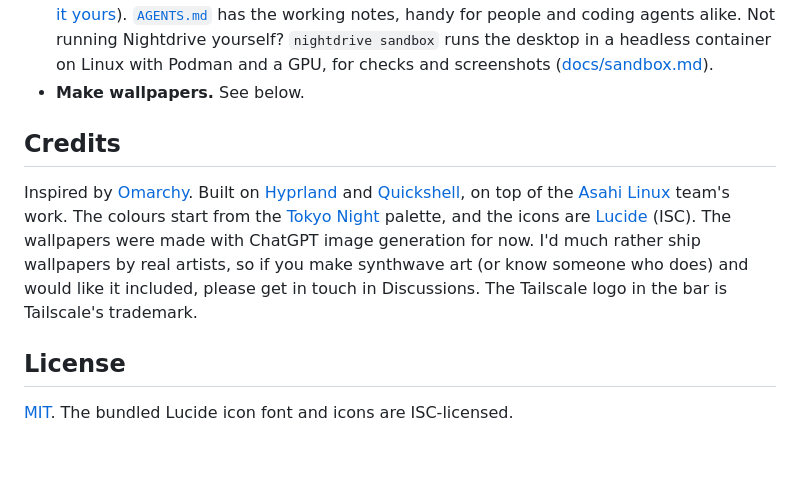
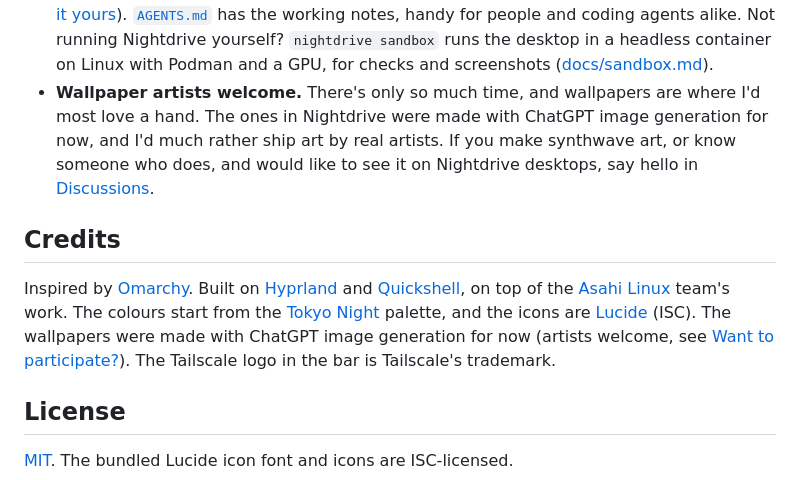
Before and after one commit to jarilehtinen/nightdrive, a Markdown page: README.md, the part around the change. Rendered like a GitHub page; blank space fills up the shorter version.

Commit message:
README: the call for wallpaper artists under Make wallpapers, Credits points to it
Co-Authored-By: Claude Opus 5.5 <noreply@anthropic.com>
Claude-Session: https://claude.ai/code/session_01LQ8nx56vXpEoVQ3Sw5QKgg

```diff
--- a/README.md
+++ b/README.md
@@ -336,14 +336,17 @@ Nightdrive is work in progress, and help of almost any kind moves it forward:
   personal (that goes in the git-ignored local slots, see [Make it yours](#make-it-yours)). [`AGENTS.md`](AGENTS.md) has the
   working notes, handy for people and coding agents alike. Not running Nightdrive yourself? `nightdrive sandbox` runs the
   desktop in a headless container on Linux with Podman and a GPU, for checks and screenshots ([docs/sandbox.md](docs/sandbox.md)).
-- **Make wallpapers.** See below.
+- **Wallpaper artists welcome.** There's only so much time, and wallpapers are where I'd most love a hand. The ones in Nightdrive
+  were made with ChatGPT image generation for now, and I'd much rather ship art by real artists. If you make synthwave
+  art, or know someone who does, and would like to see it on Nightdrive desktops, say hello in
+  [Discussions](https://github.com/jarilehtinen/nightdrive/discussions).
 
 ## Credits
 
 Inspired by [Omarchy](https://omarchy.org). Built on [Hyprland](https://hypr.land) and [Quickshell](https://quickshell.org), on top of the [Asahi Linux](https://asahilinux.org) team's work. The colours start
 from the [Tokyo Night](https://github.com/enkia/tokyo-night-vscode-theme) palette, and the icons are [Lucide](https://lucide.dev) (ISC).
-The wallpapers were made with ChatGPT image generation for now. I'd much rather ship wallpapers by real artists, so if you make
-synthwave art (or know someone who does) and would like it included, please get in touch in Discussions. The Tailscale logo in the bar is Tailscale's trademark.
+The wallpapers were made with ChatGPT image generation for now (artists welcome, see [Want to participate?](#want-to-participate)).
+The Tailscale logo in the bar is Tailscale's trademark.
 
 ## License
 
```
